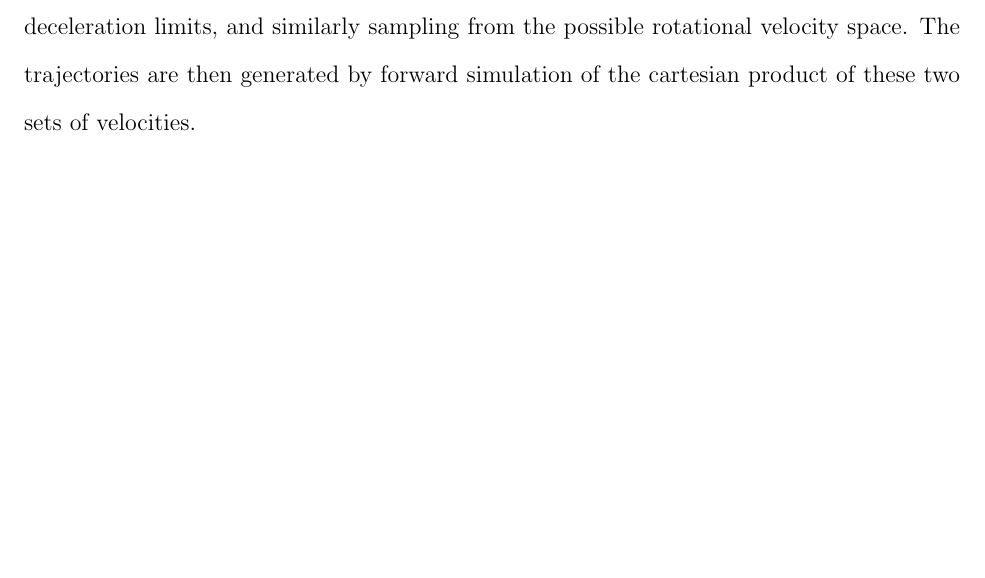
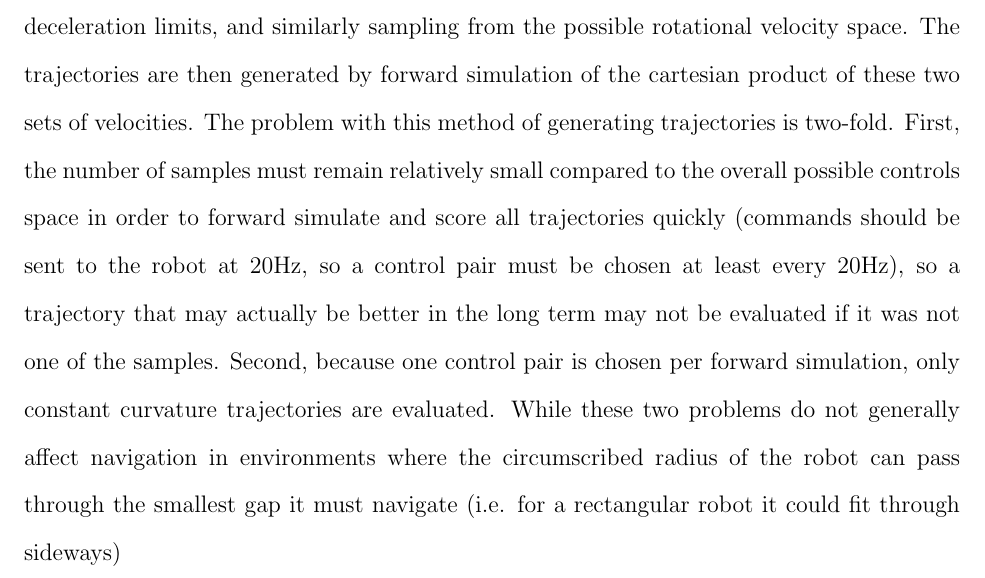
Before and after one commit to ericperko/cwru_ms_thesis, a LaTeX thesis (thesis/thesis.tex, which reads thesis/chapter1.tex): part of page 16 of 27, cut so that both start at the same text, the shorter picture padded with empty space. Compiled offline with pdfLaTeX.

Commit message:
More backing up to move computers

```diff
--- a/thesis/chapter1.tex
+++ b/thesis/chapter1.tex
@@ -45,7 +45,7 @@ In \eqref{base_local_planner_cost_func}, the three $k$ terms are weights that co
 \label{fig:base_local_planner_cost_visualization}
 \end{figure}
 
-There are a number of issues that arise from using this type of method when attempting to do precision navigation of a differential drive robot. One such issue is the simplistic generation of trajectories. In base\_local\_planner, trajectories are generated using a fixed number of samples between the minimum and maximum translational velocities that could be commanded to the robot, given the current translational velocity and acceleration and deceleration limits, and similarly sampling from the possible rotational velocity space. The trajectories are then generated by forward simulation of the cartesian product of these two sets of velocities.
+There are a number of issues that arise from using this type of method when attempting to do precision navigation of a differential drive robot. One such issue is the simplistic generation of trajectories. In base\_local\_planner, trajectories are generated using a fixed number of samples between the minimum and maximum translational velocities that could be commanded to the robot, given the current translational velocity and acceleration and deceleration limits, and similarly sampling from the possible rotational velocity space. The trajectories are then generated by forward simulation of the cartesian product of these two sets of velocities. The problem with this method of generating trajectories is two-fold. First, the number of samples must remain relatively small compared to the overall possible controls space in order to forward simulate and score all trajectories quickly (commands should be sent to the robot at 20Hz, so a control pair must be chosen at least every 20Hz), so a trajectory that may actually be better in the long term may not be evaluated if it was not one of the samples. Second, because one control pair is chosen per forward simulation, only constant curvature trajectories are evaluated. While these two problems do not generally affect navigation in environments where the circumscribed radius of the robot can pass through the smallest gap it must navigate (i.e. for a rectangular robot it could fit through sideways)
 
 \begin{comment}
 This will detail problems in ROS's Navigation stack when we last looked at it (and perhaps a discussion of how it has changed in the interim)
```
